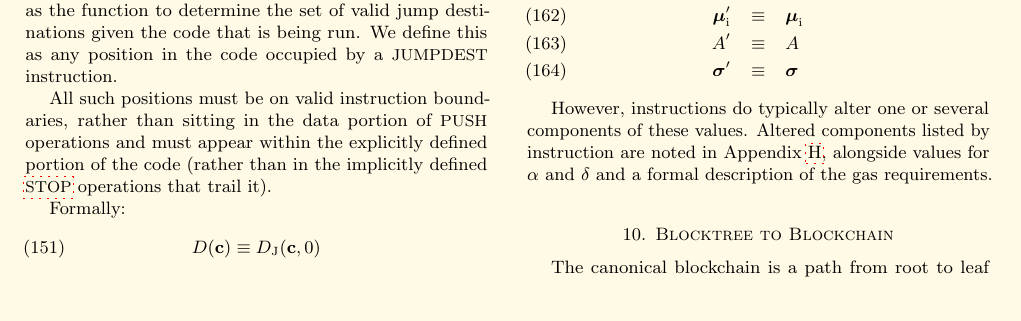
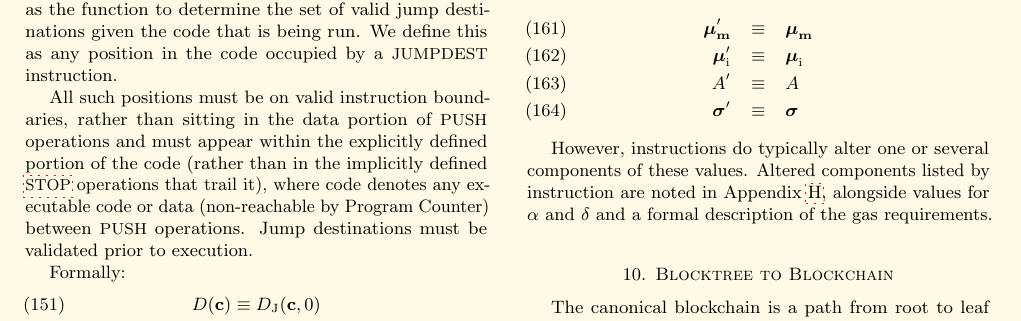
Before and after one commit to ethereum/yellowpaper, a LaTeX paper (Paper.tex): part of page 14 of 41, cut so that both start at the same text, the shorter picture padded with empty space. Compiled offline with pdfLaTeX; a LaTeX package or settings file that is missing is left out.

Commit message:
9.4.3. Jump Destination Validity - be explicit about validation
The sentence "must appear within the explicitly defined portion of the code"
leads the reader to think that only executable code is checked for JUMPDEST validity.
In practice, all clients validate jump destinations prior to execution.

```diff
--- a/Paper.tex
+++ b/Paper.tex
@@ -1147,7 +1147,7 @@ The last condition was introduced in EIP-1706 by \cite{EIP-1706} (part of EIP-22
 
 We previously used $D$ as the function to determine the set of valid jump destinations given the code that is being run. We define this as any position in the code occupied by a {\small JUMPDEST} instruction.
 
-All such positions must be on valid instruction boundaries, rather than sitting in the data portion of {\small PUSH} operations and must appear within the explicitly defined portion of the code (rather than in the implicitly defined \hyperlink{stop}{{\small STOP}} operations that trail it).
+All such positions must be on valid instruction boundaries, rather than sitting in the data portion of {\small PUSH} operations and must appear within the explicitly defined portion of the code (rather than in the implicitly defined \hyperlink{stop}{{\small STOP}} operations that trail it), where code denotes any executable code or data (non-reachable by Program Counter) between {\small PUSH} operations. Jump destinations must be validated prior to execution.
 
 Formally:
 \begin{equation}
```
